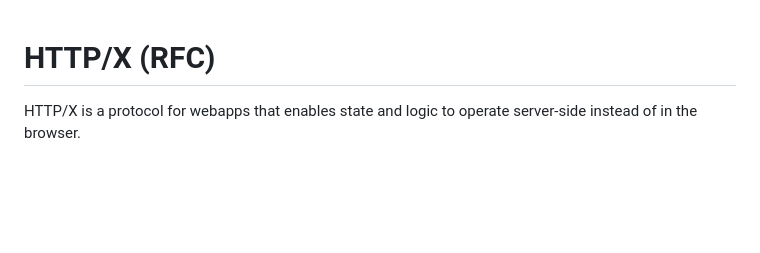
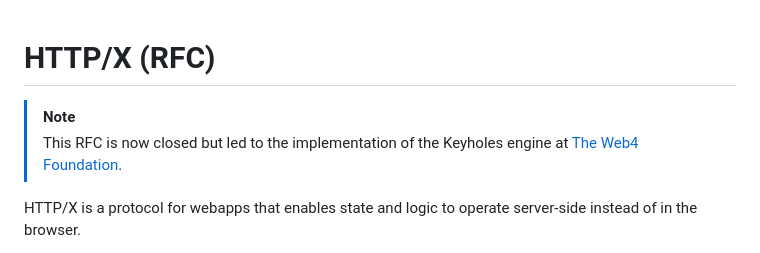
Before and after one commit to schmylan/httpx, a Markdown page: README.md, the part around the change. GitHub-like rendering; blank space fills up the shorter version.

Commit message:
Update README with note on HTTP/X RFC closure
Added note about the closure of the HTTP/X RFC and its impact.

```diff
--- a/README.md
+++ b/README.md
@@ -1,4 +1,7 @@
 # HTTP/X (RFC)
+
+>[!NOTE]
+> This RFC is now closed but led to the implementation of the Keyholes engine at [The Web4 Foundation](https://github.com/web4foundation).
 
 HTTP/X is a protocol for webapps that enables state and logic to operate server-side instead of in the browser.
 
```
